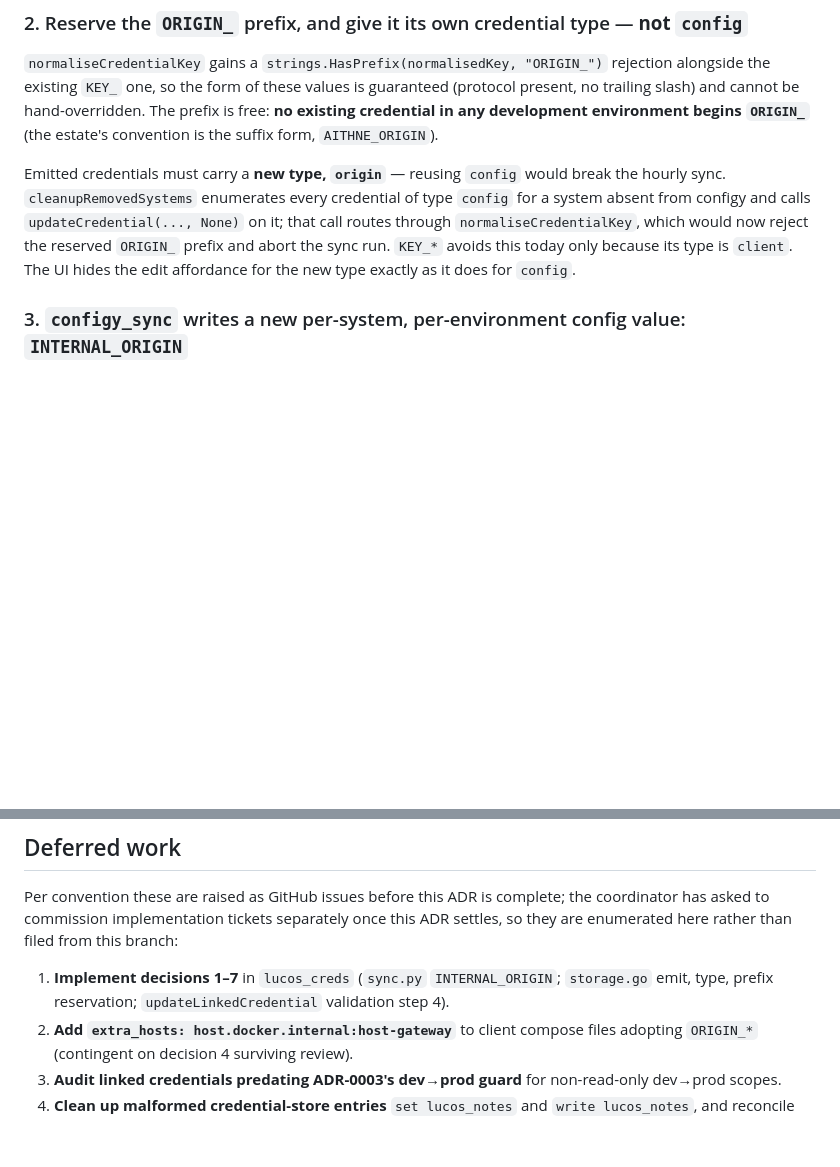
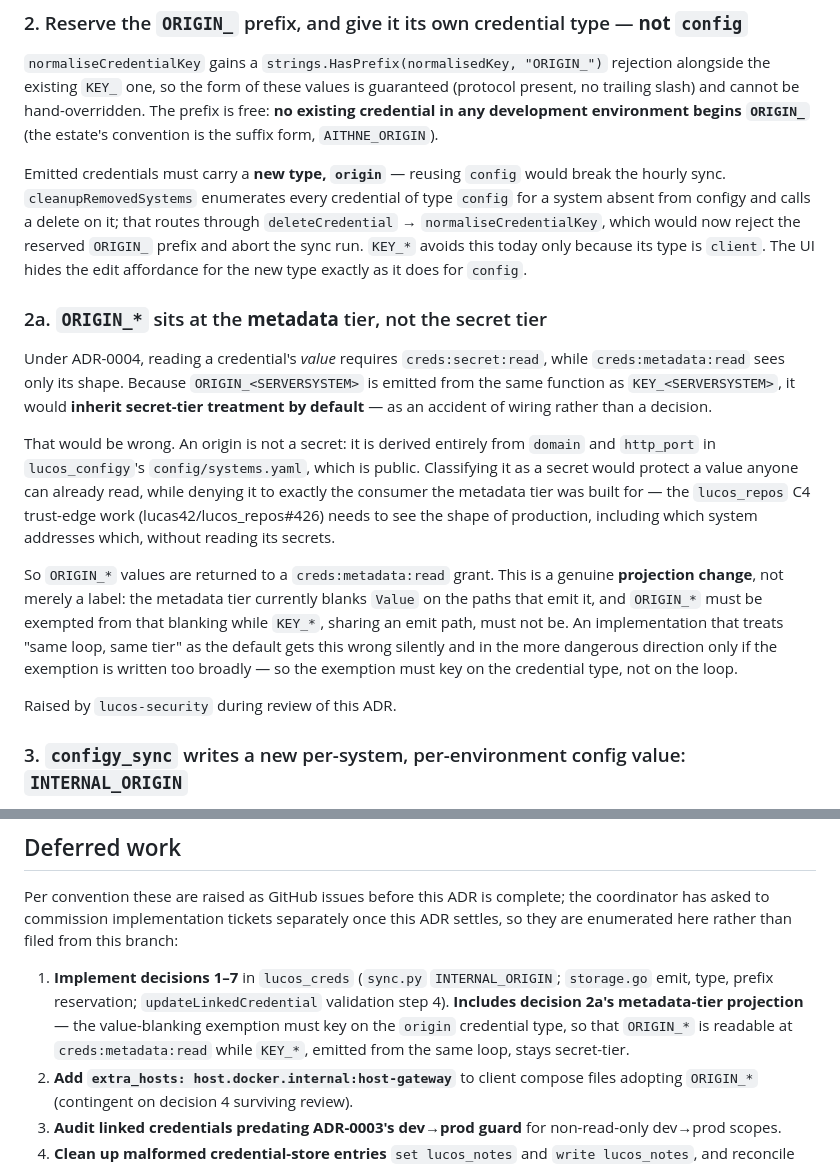
Before and after one commit to lucas42/lucos_creds, a Markdown page: docs/adr/0005-origin-envvars-from-linked-credentials.md, 2 parts joined by grey strips. Rendered like a GitHub page; blank space fills up the shorter version.

Commit message:
ADR-0005: classify ORIGIN_* at the metadata tier, not the secret tier
Raised by lucos-security during review. Because ORIGIN_<SERVERSYSTEM>
is emitted from the same function as KEY_<SERVERSYSTEM>, it would
inherit secret-tier treatment by default, as an accident of wiring
rather than a decision.

An origin is derived entirely from public systems.yaml data, so
protecting it as a secret guards nothing while denying it to the
consumer the metadata tier exists for. Recorded as decision 2a,
including the projection change it implies: the value-blanking
exemption must key on the credential type rather than the emit loop.

Also corrects the deletion path in decision 2 to deleteCredential,
per the reviewer's source trace.

```diff
--- a/docs/adr/0005-origin-envvars-from-linked-credentials.md
+++ b/docs/adr/0005-origin-envvars-from-linked-credentials.md
@@ -56,7 +56,17 @@ The value is **computed at read time** in `getClientCredentialsBySystemEnvironme
 
 `normaliseCredentialKey` gains a `strings.HasPrefix(normalisedKey, "ORIGIN_")` rejection alongside the existing `KEY_` one, so the form of these values is guaranteed (protocol present, no trailing slash) and cannot be hand-overridden. The prefix is free: **no existing credential in any development environment begins `ORIGIN_`** (the estate's convention is the suffix form, `AITHNE_ORIGIN`).
 
-Emitted credentials must carry a **new type, `origin`** — reusing `config` would break the hourly sync. `cleanupRemovedSystems` enumerates every credential of type `config` for a system absent from configy and calls `updateCredential(..., None)` on it; that call routes through `normaliseCredentialKey`, which would now reject the reserved `ORIGIN_` prefix and abort the sync run. `KEY_*` avoids this today only because its type is `client`. The UI hides the edit affordance for the new type exactly as it does for `config`.
+Emitted credentials must carry a **new type, `origin`** — reusing `config` would break the hourly sync. `cleanupRemovedSystems` enumerates every credential of type `config` for a system absent from configy and calls a delete on it; that routes through `deleteCredential` → `normaliseCredentialKey`, which would now reject the reserved `ORIGIN_` prefix and abort the sync run. `KEY_*` avoids this today only because its type is `client`. The UI hides the edit affordance for the new type exactly as it does for `config`.
+
+### 2a. `ORIGIN_*` sits at the **metadata** tier, not the secret tier
+
+Under ADR-0004, reading a credential's *value* requires `creds:secret:read`, while `creds:metadata:read` sees only its shape. Because `ORIGIN_<SERVERSYSTEM>` is emitted from the same function as `KEY_<SERVERSYSTEM>`, it would **inherit secret-tier treatment by default** — as an accident of wiring rather than a decision.
+
+That would be wrong. An origin is not a secret: it is derived entirely from `domain` and `http_port` in `lucos_configy`'s `config/systems.yaml`, which is public. Classifying it as a secret would protect a value anyone can already read, while denying it to exactly the consumer the metadata tier was built for — the `lucos_repos` C4 trust-edge work (lucas42/lucos_repos#426) needs to see the shape of production, including which system addresses which, without reading its secrets.
+
+So `ORIGIN_*` values are returned to a `creds:metadata:read` grant. This is a genuine **projection change**, not merely a label: the metadata tier currently blanks `Value` on the paths that emit it, and `ORIGIN_*` must be exempted from that blanking while `KEY_*`, sharing an emit path, must not be. An implementation that treats "same loop, same tier" as the default gets this wrong silently and in the more dangerous direction only if the exemption is written too broadly — so the exemption must key on the credential type, not on the loop.
+
+Raised by `lucos-security` during review of this ADR.
 
 ### 3. `configy_sync` writes a new per-system, per-environment config value: `INTERNAL_ORIGIN`
 
@@ -138,7 +148,7 @@ lucas42/lucos_creds#470 stated that this proposal "doesn't retire the scope trap
 
 Per convention these are raised as GitHub issues before this ADR is complete; the coordinator has asked to commission implementation tickets separately once this ADR settles, so they are enumerated here rather than filed from this branch:
 
-1. **Implement decisions 1–7** in `lucos_creds` (`sync.py` `INTERNAL_ORIGIN`; `storage.go` emit, type, prefix reservation; `updateLinkedCredential` validation step 4).
+1. **Implement decisions 1–7** in `lucos_creds` (`sync.py` `INTERNAL_ORIGIN`; `storage.go` emit, type, prefix reservation; `updateLinkedCredential` validation step 4). **Includes decision 2a's metadata-tier projection** — the value-blanking exemption must key on the `origin` credential type, so that `ORIGIN_*` is readable at `creds:metadata:read` while `KEY_*`, emitted from the same loop, stays secret-tier.
 2. **Add `extra_hosts: host.docker.internal:host-gateway`** to client compose files adopting `ORIGIN_*` (contingent on decision 4 surviving review).
 3. **Audit linked credentials predating ADR-0003's dev→prod guard** for non-read-only dev→prod scopes.
 4. **Clean up malformed credential-store entries** `set lucos_notes` and `write lucos_notes`, and reconcile store systems absent from configy.
```
